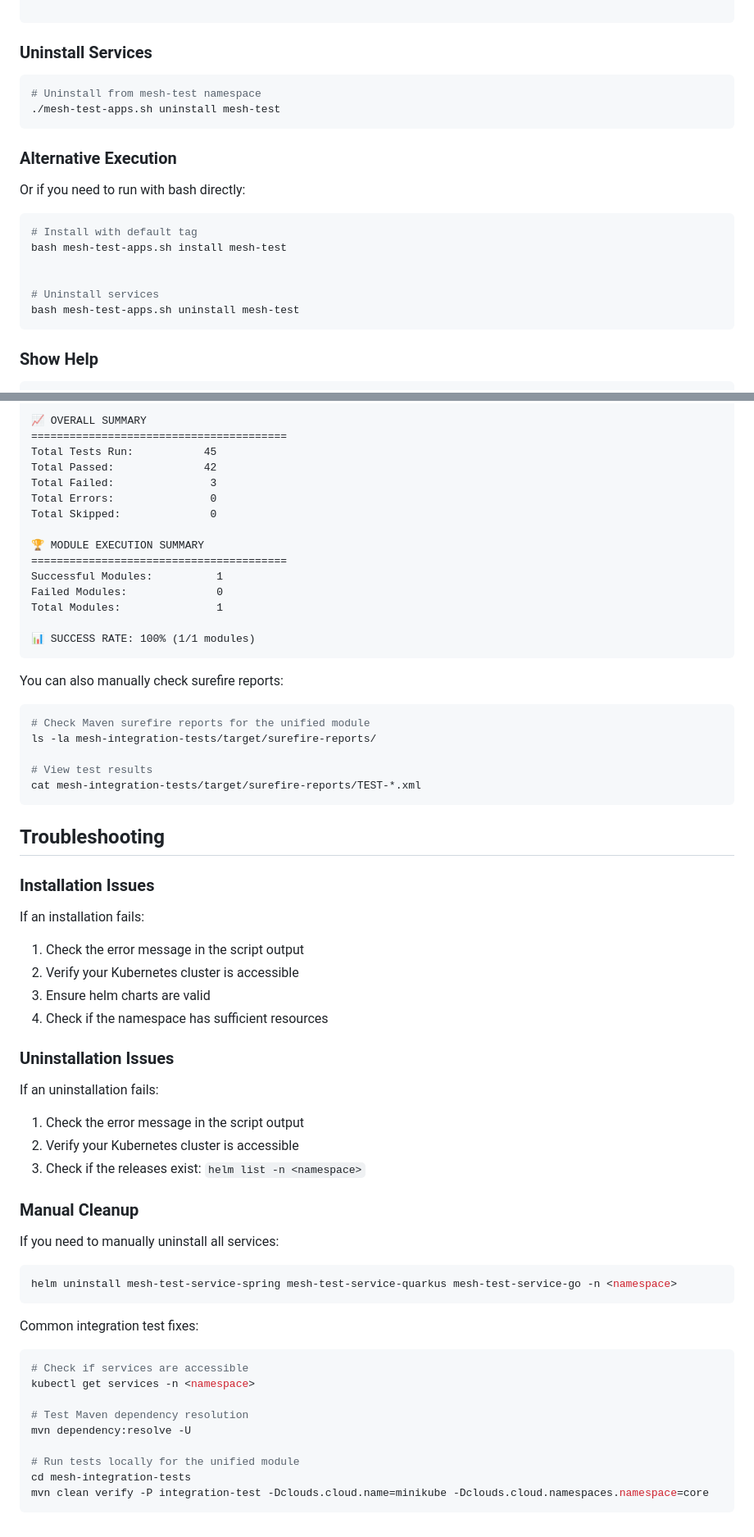
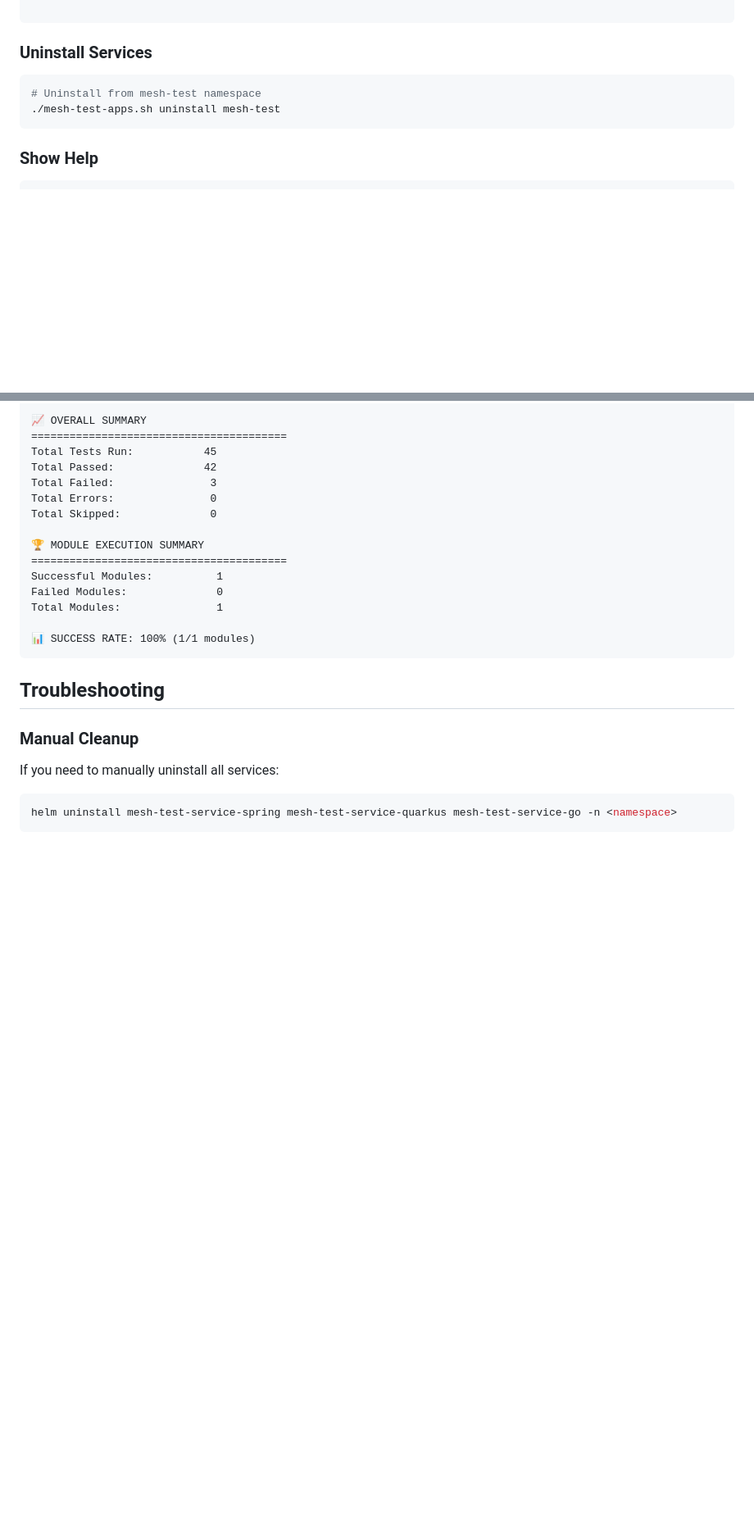
Before and after one commit to Netcracker/qubership-core-test-apps, a Markdown page: mesh-test-install/README.md, 2 parts joined by grey strips. Shown at 82% size. Rendered like a GitHub page; blank space fills up the shorter version.

Commit message:
chore(docs): readme update

````diff
--- a/mesh-test-install/README.md
+++ b/mesh-test-install/README.md
@@ -44,19 +43,6 @@ Run the script with required operation, namespace, and optional tag arguments:
 ./mesh-test-apps.sh uninstall mesh-test
 ```
 
-### Alternative Execution
-
-Or if you need to run with bash directly:
-
-```bash
-# Install with default tag
-bash mesh-test-apps.sh install mesh-test
-
-
-# Uninstall services
-bash mesh-test-apps.sh uninstall mesh-test
-```
-
 ### Show Help
 
 ```bash
@@ -199,30 +132,7 @@ Total Modules:               1
 📊 SUCCESS RATE: 100% (1/1 modules)
 ```
 
-You can also manually check surefire reports:
-
-```bash
-# Check Maven surefire reports for the unified module
-ls -la mesh-integration-tests/target/surefire-reports/
-
-# View test results
-cat mesh-integration-tests/target/surefire-reports/TEST-*.xml
-```
-
 ## Troubleshooting
-
-### Installation Issues
-If an installation fails:
-1. Check the error message in the script output
-2. Verify your Kubernetes cluster is accessible
-3. Ensure helm charts are valid
-4. Check if the namespace has sufficient resources
-
-### Uninstallation Issues
-If an uninstallation fails:
-1. Check the error message in the script output
-2. Verify your Kubernetes cluster is accessible
-3. Check if the releases exist: `helm list -n <namespace>`
 
 ### Manual Cleanup
 If you need to manually uninstall all services:
@@ -230,17 +140,3 @@ If you need to manually uninstall all services:
 ```bash
 helm uninstall mesh-test-service-spring mesh-test-service-quarkus mesh-test-service-go -n <namespace>
 ```
-
-Common integration test fixes:
-
-```bash
-# Check if services are accessible
-kubectl get services -n <namespace>
-
-# Test Maven dependency resolution
-mvn dependency:resolve -U
-
-# Run tests locally for the unified module
-cd mesh-integration-tests
-mvn clean verify -P integration-test -Dclouds.cloud.name=minikube -Dclouds.cloud.namespaces.namespace=core
-```
````
Also changed, not shown: other parts of mesh-test-install/README.md (+1 -55 lines).
